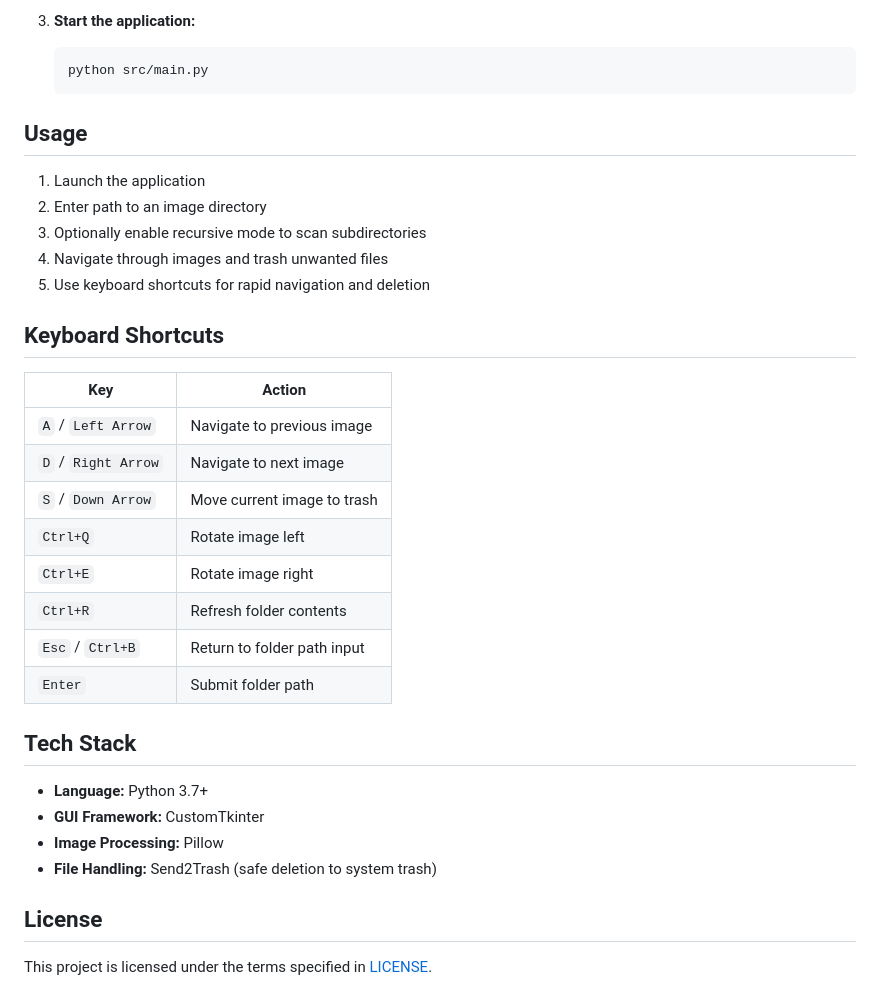
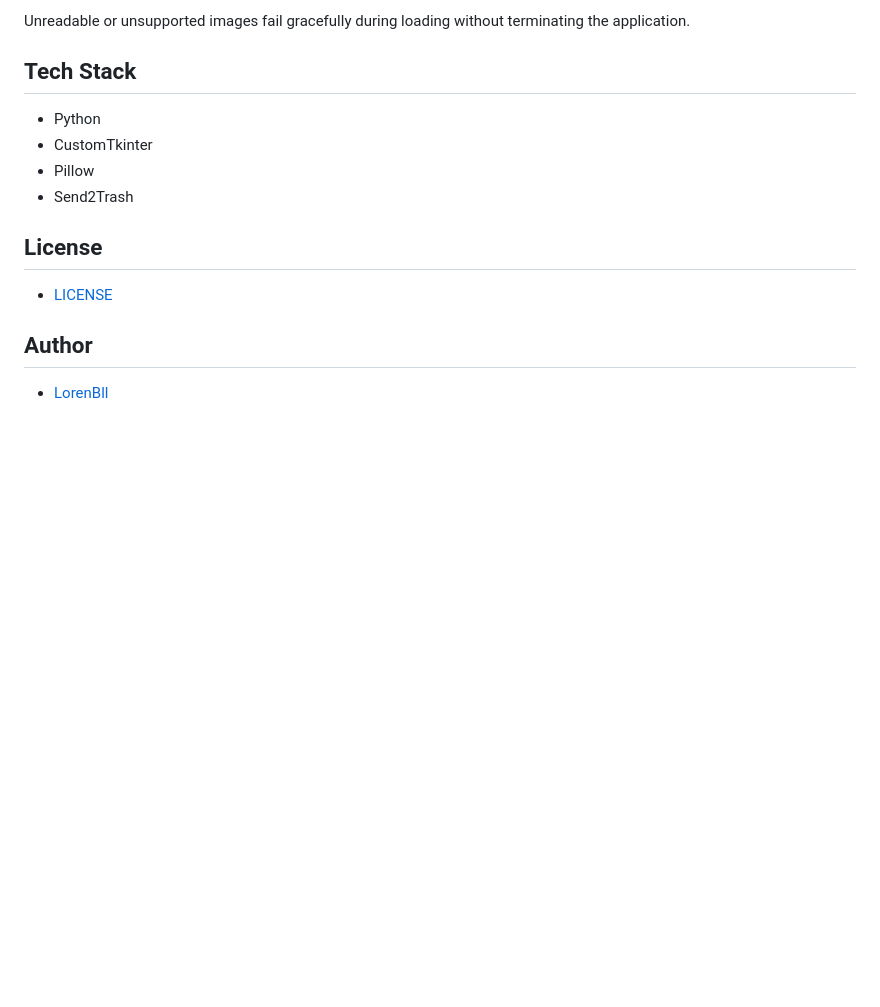
Before and after one commit to LorenBll/GalleryCleaner, a Markdown page: README.md, the part around one of its changes. Drawn GitHub-style; blank space fills up the shorter version.

````diff
--- a/README.md
+++ b/README.md
@@ -118,36 +132,16 @@ The setup script creates a virtual environment (`.venv`) and installs dependenci
-3. **Start the application:**
-   ```bash
-   python src/main.py
-   ```
-
-## Usage
-
-1. Launch the application
-2. Enter path to an image directory
-3. Optionally enable recursive mode to scan subdirectories
-4. Navigate through images and trash unwanted files
-5. Use keyboard shortcuts for rapid navigation and deletion
-
-## Keyboard Shortcuts
-
-| Key | Action |
-|-----|--------|
-| `A` / `Left Arrow` | Navigate to previous image |
-| `D` / `Right Arrow` | Navigate to next image |
-| `S` / `Down Arrow` | Move current image to trash |
-| `Ctrl+Q` | Rotate image left |
-| `Ctrl+E` | Rotate image right |
-| `Ctrl+R` | Refresh folder contents |
-| `Esc` / `Ctrl+B` | Return to folder path input |
-| `Enter` | Submit folder path |
+Unreadable or unsupported images fail gracefully during loading without terminating the application.
 
 ## Tech Stack
 
-- **Language:** Python 3.7+
-- **GUI Framework:** CustomTkinter
-- **Image Processing:** Pillow
-- **File Handling:** Send2Trash (safe deletion to system trash)
+* Python
+* CustomTkinter
+* Pillow
+* Send2Trash
 
 ## License
 
-This project is licensed under the terms specified in [LICENSE](LICENSE).
+* [LICENSE](LICENSE)
+
+## Author
+
+* [LorenBll](https://github.com/LorenBll)
````
Also changed, not shown: other parts of README.md (+105 -91 lines).
